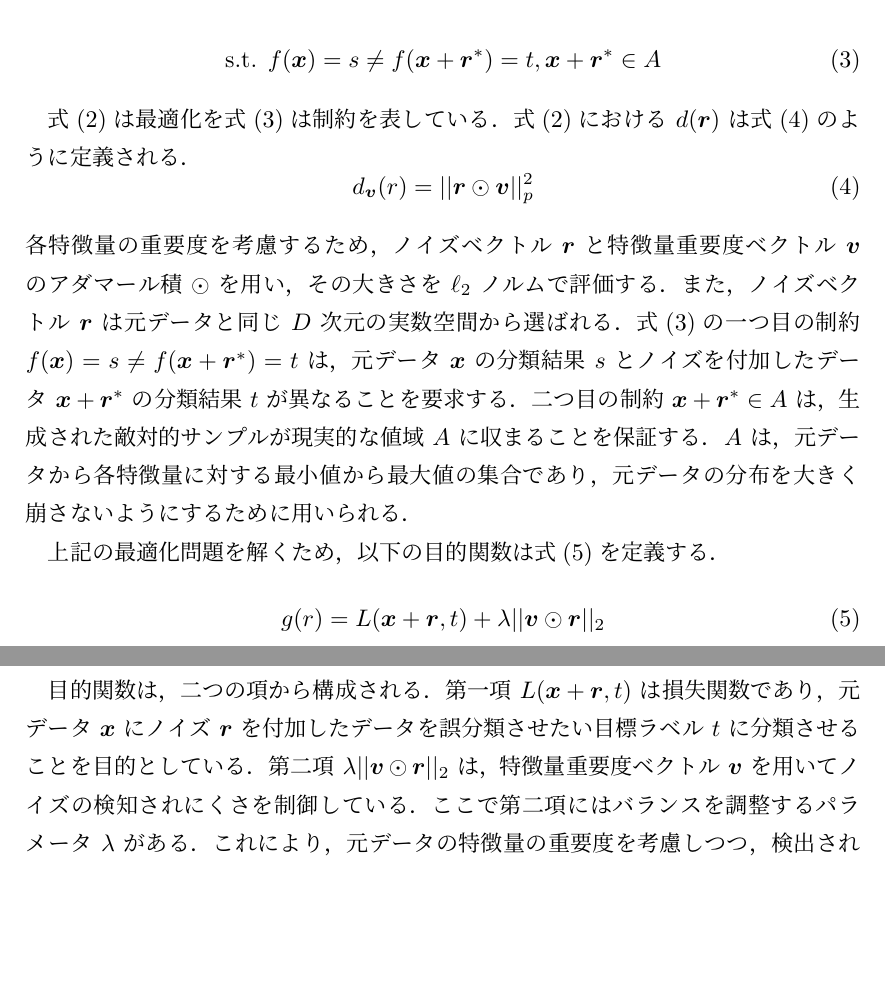
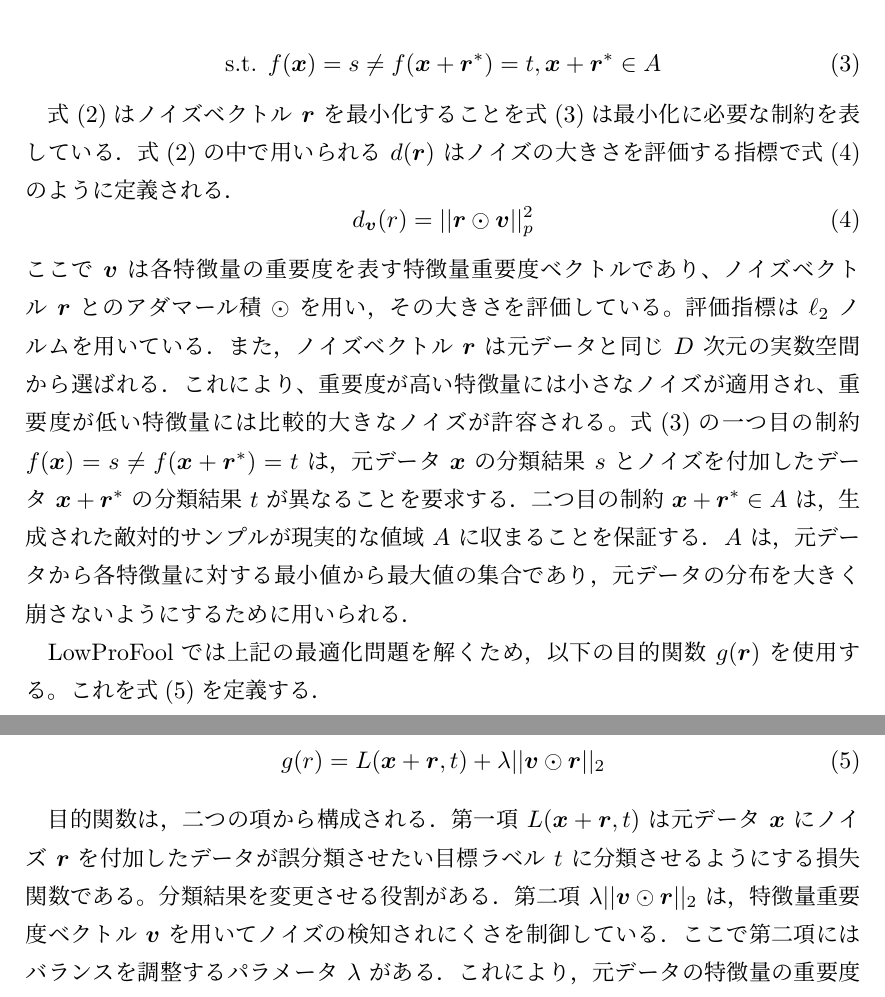
Before and after one commit to ShotaArima/Gradient-TeX-projects, a LaTeX thesis (thesis.tex, which reads contents/03_default_method.tex): two parts of pages 14 and 15 of 30, joined at a grey line, cut so that both start at the same text, the shorter picture padded with empty space. Compiled offline with upLaTeX and dvipdfmx.

Commit message:
update default

```diff
--- a/contents/03_default_method.tex
+++ b/contents/03_default_method.tex
@@ -6,18 +6,18 @@ LowProFoolは検知されにくい敵対的サンプルを生成するため，
 \autoequation{\bm{r}^* = \mathrm{arg}_{\bm{r}} \min d(\bm{r}) \text{ for } \bm{r} \in \mathbb{R}^D}
 \autoequation{\text{s.t. }  f(\bm{x}) = s \neq f(\bm{x}+\bm{r}^*) = t,  \bm{x}+\bm{r}^* \in A}
 
-式(2)は最適化を式(3)は制約を表している．
-式(2)における $d(\bm{r})$ は式(4)のように定義される．
+式(2)はノイズベクトル $\bm{r}$ を最小化することを式(3)は最小化に必要な制約を表している．
+式(2)の中で用いられる $d(\bm{r})$ はノイズの大きさを評価する指標で式(4)のように定義される．
 \autoequation{d_{\bm{v}}(r) = ||\bm{r} \odot \bm{v}||^2_p}
-各特徴量の重要度を考慮するため，ノイズベクトル $\bm{r}$ と特徴量重要度ベクトル $\bm{v}$ のアダマール積 $\odot$ を用い，その大きさを $\ell_2$ ノルムで評価する．また，ノイズベクトル $\bm{r}$ は元データと同じ $D$ 次元の実数空間から選ばれる．
+ここで $\bm{v}$ は各特徴量の重要度を表す特徴量重要度ベクトルであり、ノイズベクトル $\bm{r}$ とのアダマール積 $\odot$ を用い，その大きさを評価している。評価指標は $\ell_2$ ノルムを用いている．また，ノイズベクトル $\bm{r}$ は元データと同じ $D$ 次元の実数空間から選ばれる．これにより、重要度が高い特徴量には小さなノイズが適用され、重要度が低い特徴量には比較的大きなノイズが許容される。
 式(3)の一つ目の制約 $f(\bm{x}) = s \neq f(\bm{x}+\bm{r}^*) = t$ は，元データ $\bm{x}$ の分類結果 $s$ とノイズを付加したデータ $\bm{x}+\bm{r}^*$ の分類結果 $t$ が異なることを要求する．二つ目の制約 $\bm{x}+\bm{r}^* \in A$ は，生成された敵対的サンプルが現実的な値域 $A$ に収まることを保証する．$A$ は，元データから各特徴量に対する最小値から最大値の集合であり，元データの分布を大きく崩さないようにするために用いられる．
 
 % 目的関数について
-上記の最適化問題を解くため，以下の目的関数は式(5)を定義する．
+LowProFoolでは上記の最適化問題を解くため，以下の目的関数 $g(\bm{r})$ を使用する。これを式(5)を定義する．
 
 \autoequation{g(r) = L(\bm{x}+\bm{r}, t) + \lambda ||\bm{v} \odot \bm{r}||_2}
 
- 目的関数は，二つの項から構成される．第一項 $L(\bm{x}+\bm{r}, t)$ は損失関数であり，元データ $\bm{x}$ にノイズ $\bm{r}$ を付加したデータを誤分類させたい目標ラベル $t$ に分類させることを目的としている．第二項 $\lambda ||\bm{v} \odot \bm{r}||_2$ は，特徴量重要度ベクトル $\bm{v}$ を用いてノイズの検知されにくさを制御している．ここで第二項にはバランスを調整するパラメータ $\lambda$ がある．
+ 目的関数は，二つの項から構成される．第一項 $L(\bm{x}+\bm{r}, t)$ は元データ $\bm{x}$ にノイズ $\bm{r}$ を付加したデータが誤分類させたい目標ラベル $t$ に分類させるようにする損失関数である。分類結果を変更させる役割がある．第二項 $\lambda ||\bm{v} \odot \bm{r}||_2$ は，特徴量重要度ベクトル $\bm{v}$ を用いてノイズの検知されにくさを制御している．ここで第二項にはバランスを調整するパラメータ $\lambda$ がある．
  これにより，元データの特徴量の重要度を考慮しつつ，検出されにくい敵対的サンプル $\bm{x}'$ を生成する．
 
 次にLowProFoolのアルゴリズムを示す．アルゴリズムの各ステップは以下の通りである．
```
